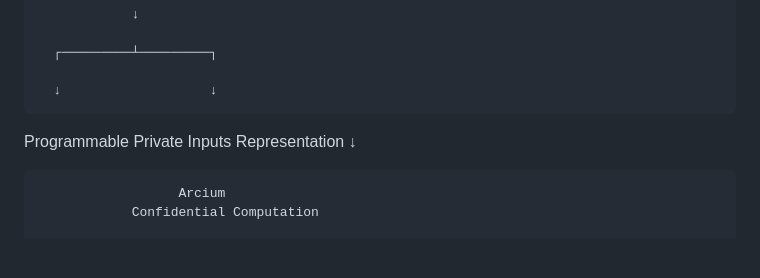
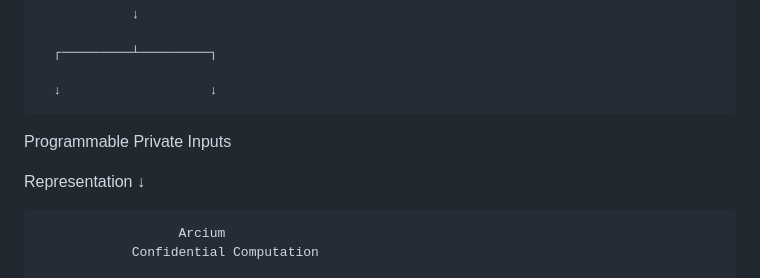
Before and after one commit to ramanarolla1-source/assetamplify, a Markdown page: README.md, the part around the change. GitHub-like rendering; blank space fills up the shorter version.

```diff
--- a/README.md
+++ b/README.md
@@ -369,8 +369,8 @@ Institutional Financial Infrastructure
       ┌─────────┴─────────┐
 
       ↓                   ↓
+Programmable        Private Inputs
 
-Programmable        Private Inputs
 Representation             ↓
 
                       Arcium
```
